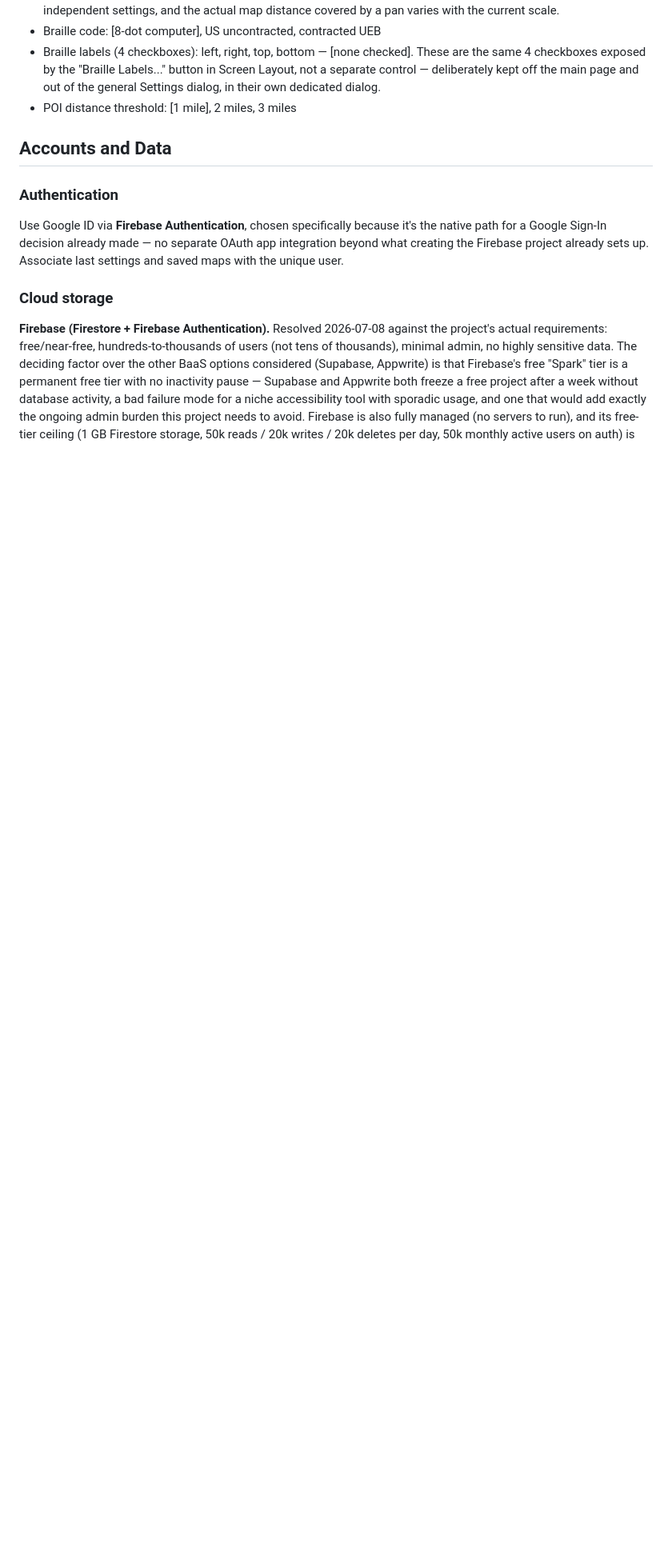
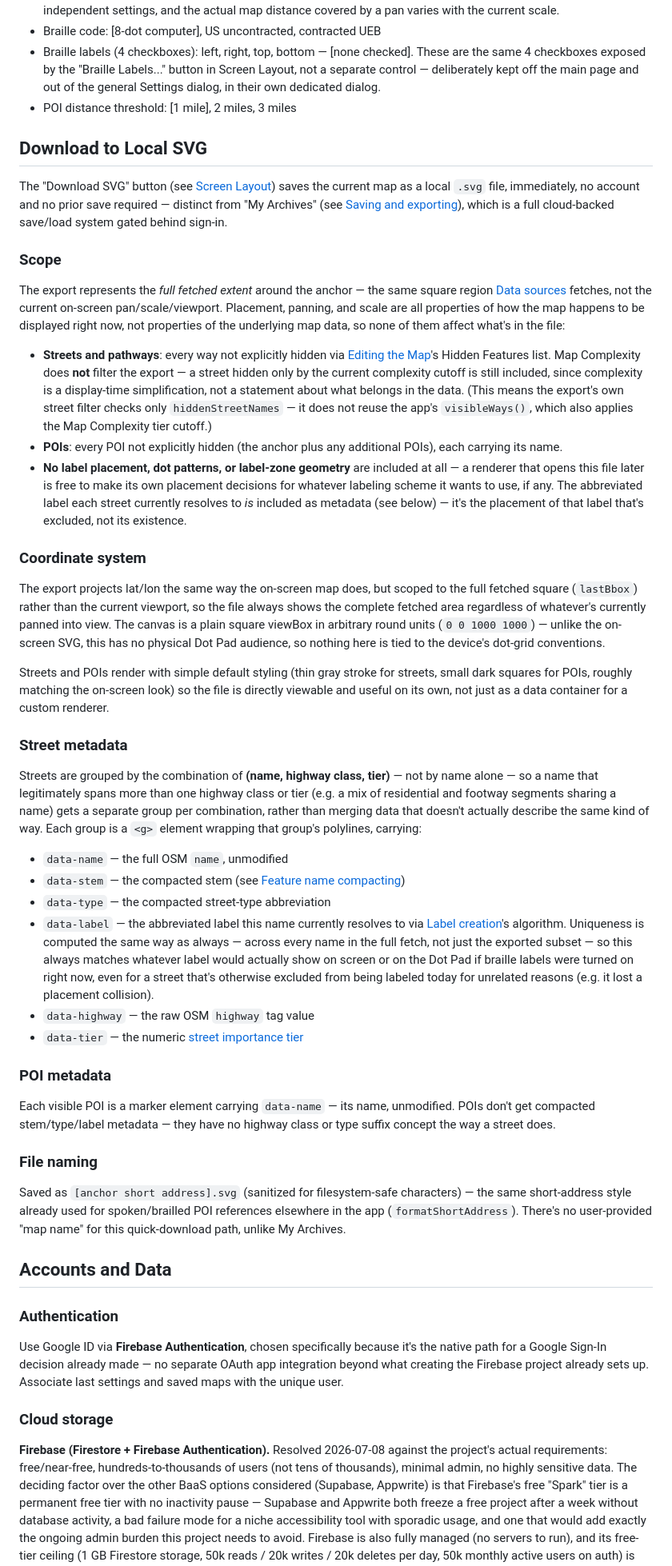
Before and after one commit to touchout-org/tmap, a Markdown page: tmap spec.md, the part around one of its changes. Shown at 80% size. Drawn GitHub-style; blank space fills up the shorter version.

Commit message:
Spec the Download to Local SVG feature ahead of implementing it
New top-level section covering everything agreed: no-account instant
download (distinct from My Archives), full-fetch-extent scope
(complexity/pan/scale don't filter it, only hiddenStreetNames/
hiddenPoiNames do), no placement/dot-pattern/zone geometry, streets
grouped by (name, highway, tier) with data-name/stem/type/label/
highway/tier attributes per group, POIs with data-name only,
lastBbox-scoped coordinate projection into a plain 1000x1000 viewBox,
basic default styling so the file is directly viewable, and
short-address-based file naming.

Also added the "Download SVG" button to Screen Layout's Controls row
and cross-referenced the new section from the Feature Priorities table
and Prioritized Research & Implementation List's existing entries.

Not yet implemented.

```diff
--- a/tmap spec.md
+++ b/tmap spec.md
@@ -302,6 +303,43 @@ Default values in [brackets]. Before settings are implemented, we set default va
 * Braille labels (4 checkboxes): left, right, top, bottom — [none checked]. These are the same 4 checkboxes exposed by the "Braille Labels..." button in Screen Layout, not a separate control — deliberately kept off the main page and out of the general Settings dialog, in their own dedicated dialog.
 * POI distance threshold: [1 mile], 2 miles, 3 miles
 
+## Download to Local SVG
+
+The "Download SVG" button (see [Screen Layout](#screen-layout)) saves the current map as a local `.svg` file, immediately, no account and no prior save required — distinct from "My Archives" (see [Saving and exporting](#saving-and-exporting)), which is a full cloud-backed save/load system gated behind sign-in.
+
+### Scope
+
+The export represents the *full fetched extent* around the anchor — the same square region [Data sources](#data-sources) fetches, not the current on-screen pan/scale/viewport. Placement, panning, and scale are all properties of how the map happens to be displayed right now, not properties of the underlying map data, so none of them affect what's in the file:
+
+* **Streets and pathways**: every way not explicitly hidden via [Editing the Map](#editing-the-map)'s Hidden Features list. Map Complexity does **not** filter the export — a street hidden only by the current complexity cutoff is still included, since complexity is a display-time simplification, not a statement about what belongs in the data. (This means the export's own street filter checks only `hiddenStreetNames` — it does not reuse the app's `visibleWays()`, which also applies the Map Complexity tier cutoff.)
+* **POIs**: every POI not explicitly hidden (the anchor plus any additional POIs), each carrying its name.
+* **No label placement, dot patterns, or label-zone geometry** are included at all — a renderer that opens this file later is free to make its own placement decisions for whatever labeling scheme it wants to use, if any. The abbreviated label each street currently resolves to *is* included as metadata (see below) — it's the placement of that label that's excluded, not its existence.
+
+### Coordinate system
+
+The export projects lat/lon the same way the on-screen map does, but scoped to the full fetched square (`lastBbox`) rather than the current viewport, so the file always shows the complete fetched area regardless of whatever's currently panned into view. The canvas is a plain square viewBox in arbitrary round units (`0 0 1000 1000`) — unlike the on-screen SVG, this has no physical Dot Pad audience, so nothing here is tied to the device's dot-grid conventions.
+
+Streets and POIs render with simple default styling (thin gray stroke for streets, small dark squares for POIs, roughly matching the on-screen look) so the file is directly viewable and useful on its own, not just as a data container for a custom renderer.
+
+### Street metadata
+
+Streets are grouped by the combination of **(name, highway class, tier)** — not by name alone — so a name that legitimately spans more than one highway class or tier (e.g. a mix of residential and footway segments sharing a name) gets a separate group per combination, rather than merging data that doesn't actually describe the same kind of way. Each group is a `<g>` element wrapping that group's polylines, carrying:
+
+* `data-name` — the full OSM `name`, unmodified
+* `data-stem` — the compacted stem (see [Feature name compacting](#feature-name-compacting))
+* `data-type` — the compacted street-type abbreviation
+* `data-label` — the abbreviated label this name currently resolves to via [Label creation](#label-creation)'s algorithm. Uniqueness is computed the same way as always — across every name in the full fetch, not just the exported subset — so this always matches whatever label would actually show on screen or on the Dot Pad if braille labels were turned on right now, even for a street that's otherwise excluded from being labeled today for unrelated reasons (e.g. it lost a placement collision).
+* `data-highway` — the raw OSM `highway` tag value
+* `data-tier` — the numeric [street importance tier](#street-importance-tiers)
+
+### POI metadata
+
+Each visible POI is a marker element carrying `data-name` — its name, unmodified. POIs don't get compacted stem/type/label metadata — they have no highway class or type suffix concept the way a street does.
+
+### File naming
+
+Saved as `[anchor short address].svg` (sanitized for filesystem-safe characters) — the same short-address style already used for spoken/brailled POI references elsewhere in the app (`formatShortAddress`). There's no user-provided "map name" for this quick-download path, unlike My Archives.
+
 ## Accounts and Data
 
 ### Authentication
```
Also changed, not shown: other parts of tmap spec.md (+4 -3 lines).
